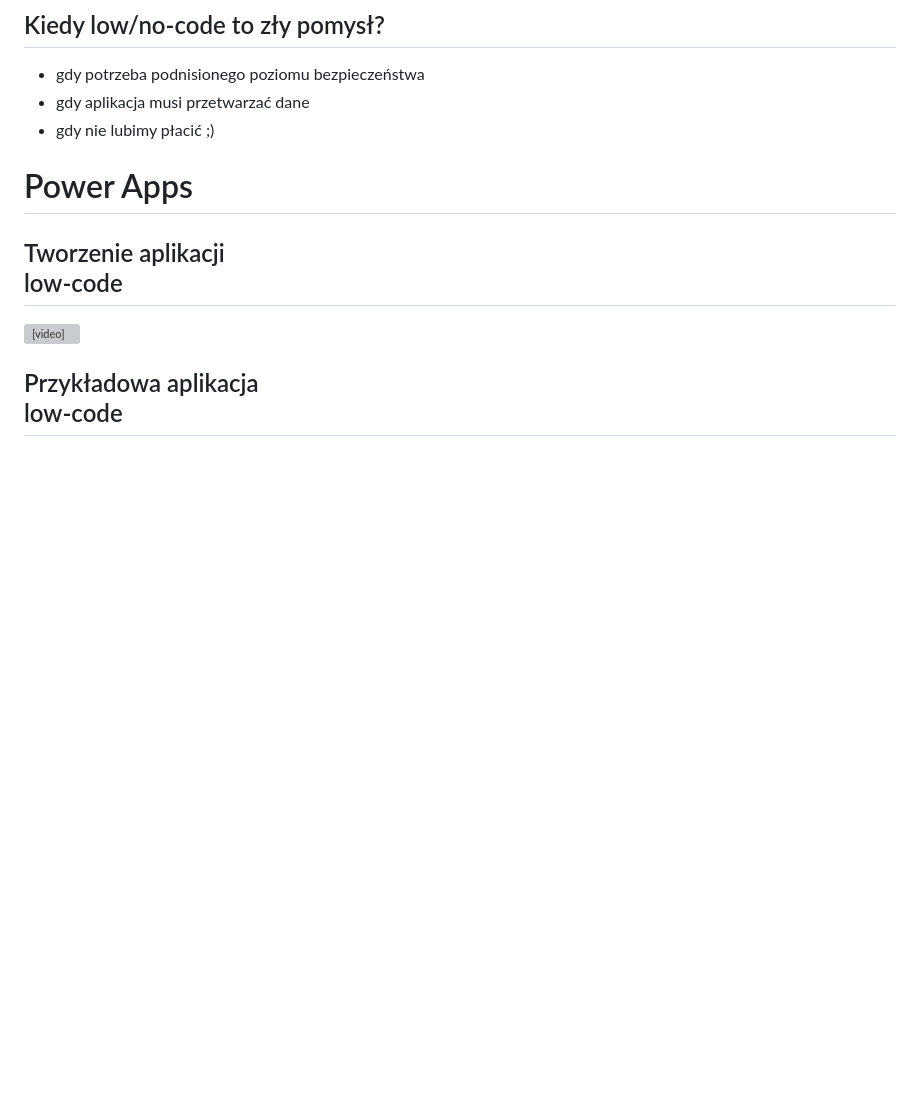
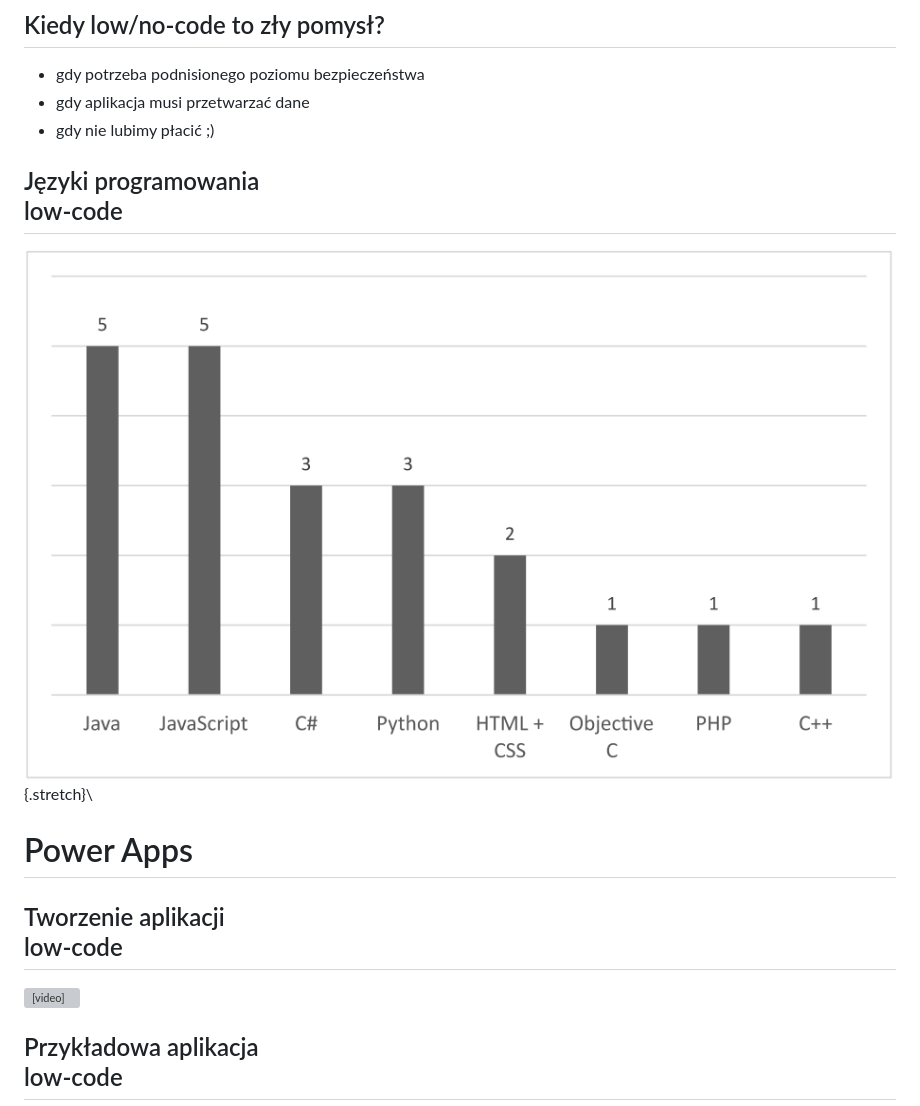
Before and after one commit to Baciejowski/LowNoCode, a Markdown page: slides/slides.md, the part around the change. Rendered like a GitHub page; pictures changed too: slides/images/programming_languages.png (added); blank space fills up the shorter version; grey boxes are pictures that could not be loaded.

Commit message:
add programming languages section

```diff
--- a/slides/slides.md
+++ b/slides/slides.md
@@ -53,6 +53,9 @@
 - gdy potrzeba podnisionego poziomu bezpieczeństwa
 - gdy aplikacja musi przetwarzać dane
 - gdy nie lubimy płacić ;)
+
+## Języki programowania<br> low-code
+![No code/Low code](images/programming_languages.png){.stretch}\
 
 # Power Apps
 
```
Also changed, not shown: NOTES.md (+1 -1 lines), 2 other files.
